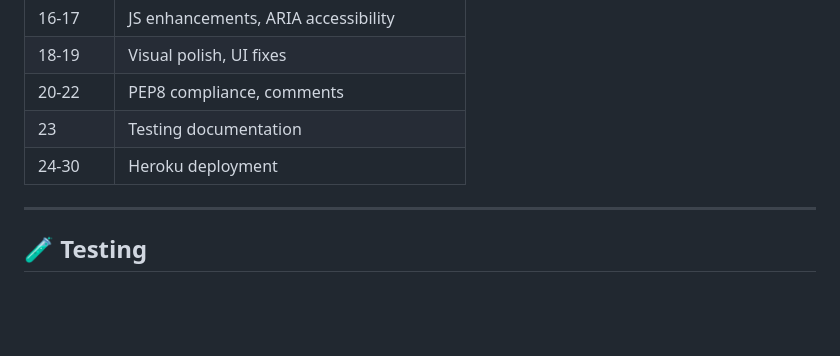
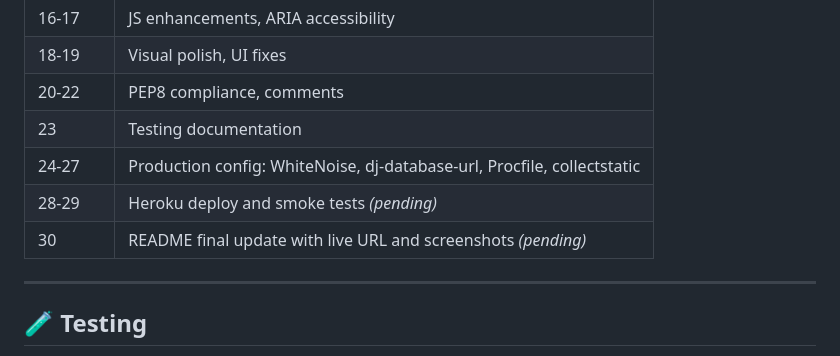
Before and after one commit to DonMarcao/ezinvester, a Markdown page: README.md, the part around the change. GitHub-like rendering; blank space fills up the shorter version.

```diff
--- a/README.md
+++ b/README.md
@@ -443,8 +443,9 @@ ezinvester/
 | 18-19 | Visual polish, UI fixes |
 | 20-22 | PEP8 compliance, comments |
 | 23 | Testing documentation |
-| 24-30 | Heroku deployment |
-
+| 24-27 | Production config: WhiteNoise, dj-database-url, Procfile, collectstatic |
+| 28-29 | Heroku deploy and smoke tests *(pending)* |
+| 30 | README final update with live URL and screenshots *(pending)* |
 ---
 
 ## 🧪 Testing
```
